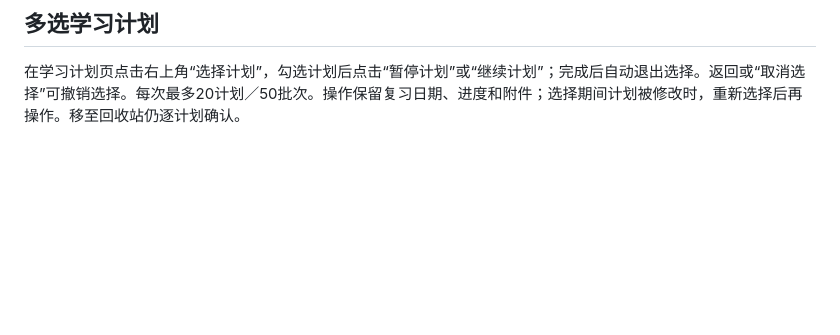
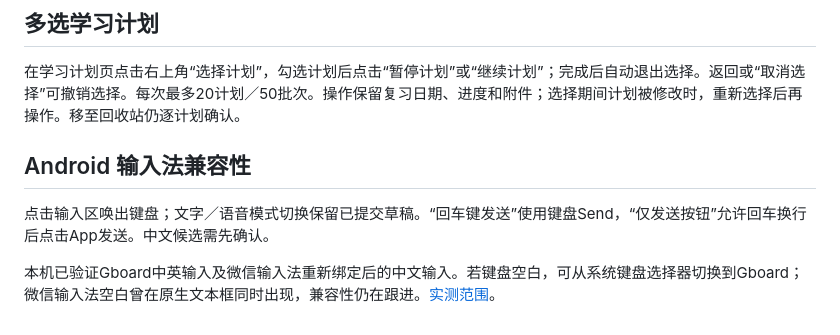
Before and after one commit to yarnway/dontforget, a Markdown page: docs/User_Guide.md, the part around the change. Rendered like a GitHub page; blank space fills up the shorter version.

```diff
--- a/docs/User_Guide.md
+++ b/docs/User_Guide.md
@@ -288,3 +288,9 @@ v1.5.1 修订界面使用静态背景和统一留白，减少持续动画对阅
 ## 多选学习计划
 
 在学习计划页点击右上角“选择计划”，勾选计划后点击“暂停计划”或“继续计划”；完成后自动退出选择。返回或“取消选择”可撤销选择。每次最多20计划／50批次。操作保留复习日期、进度和附件；选择期间计划被修改时，重新选择后再操作。移至回收站仍逐计划确认。
+
+## Android 输入法兼容性
+
+点击输入区唤出键盘；文字／语音模式切换保留已提交草稿。“回车键发送”使用键盘Send，“仅发送按钮”允许回车换行后点击App发送。中文候选需先确认。
+
+本机已验证Gboard中英输入及微信输入法重新绑定后的中文输入。若键盘空白，可从系统键盘选择器切换到Gboard；微信输入法空白曾在原生文本框同时出现，兼容性仍在跟进。[实测范围](Android_IME_74_2026-11-12.md)。
```
Also changed, not shown: docs/Android_IME_74_2026-11-12.md (added, +46 -0 lines), docs/Next_Steps_2026-11-02.md (+11 -1 lines), docs/Release_1.8.5_74_2026-11-12.md (+4 -0 lines), docs/images/ime-74-gboard-compose.png (added), docs/images/ime-74-native-blank.png (added), 2 other files.
